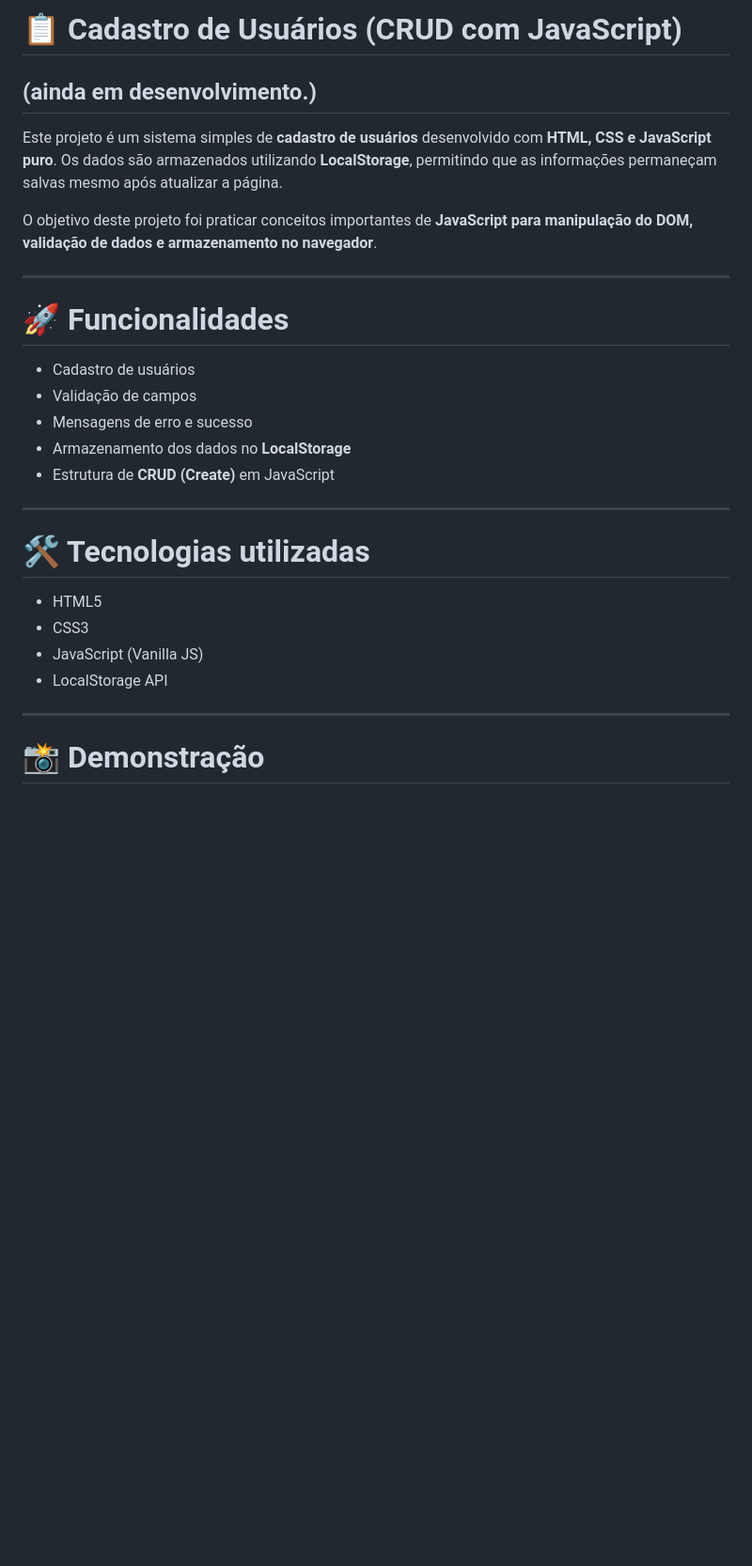
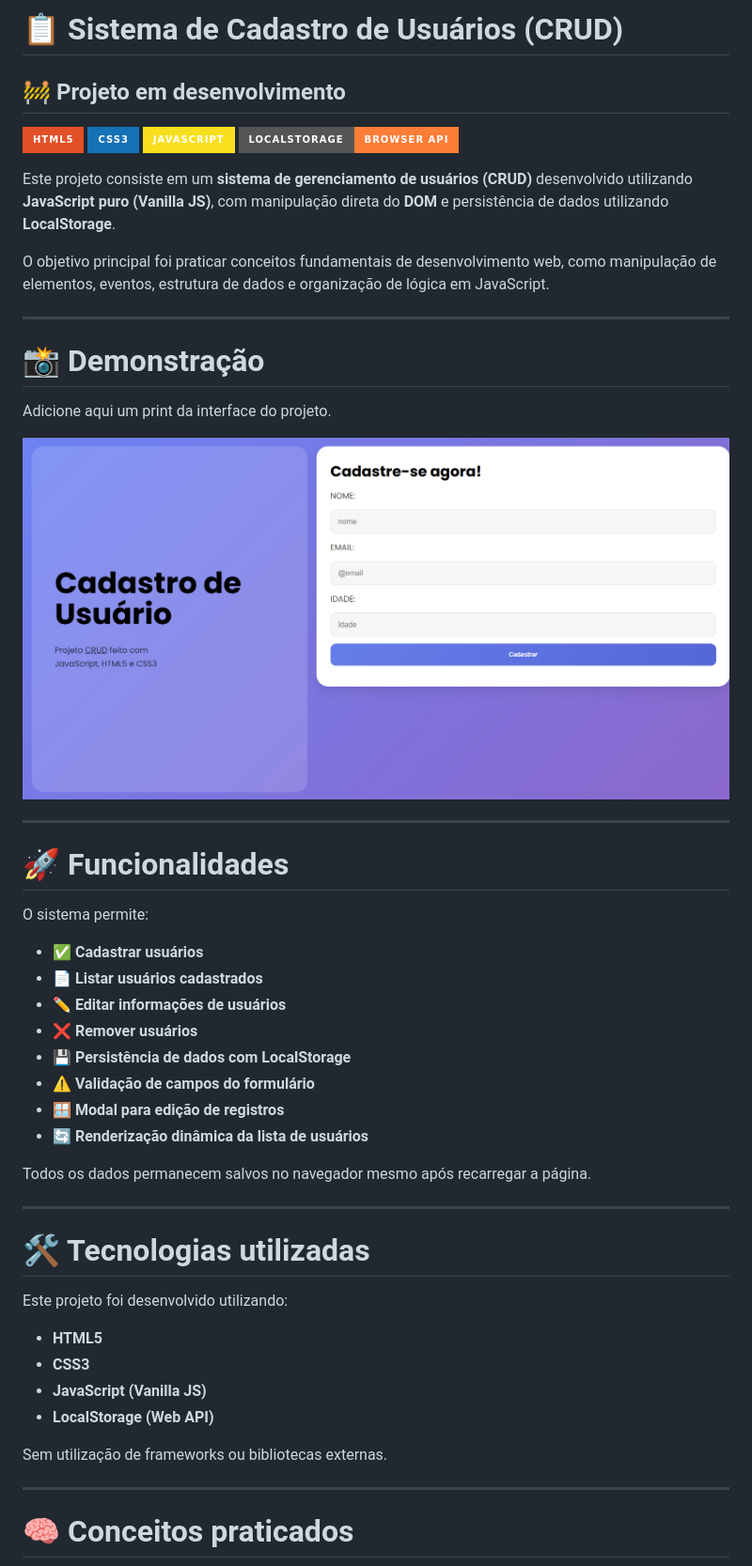
Before and after one commit to Caze2704/CRUD-no-JavaScript, a Markdown page: README.md, the part around the change printed below. Shown: that part at 94% size. Drawn GitHub-style; pictures changed too: images/image.png; badges without logos; blank space fills up the shorter version.

```diff
--- a/README.md
+++ b/README.md
@@ -1,31 +1,55 @@
-# 📋 Cadastro de Usuários (CRUD com JavaScript)
-## (ainda em desenvolvimento.)
+# 📋 Sistema de Cadastro de Usuários (CRUD)
 
-Este projeto é um sistema simples de **cadastro de usuários** desenvolvido com **HTML, CSS e JavaScript puro**.
-Os dados são armazenados utilizando **LocalStorage**, permitindo que as informações permaneçam salvas mesmo após atualizar a página.
+## 🚧 Projeto em desenvolvimento
 
-O objetivo deste projeto foi praticar conceitos importantes de **JavaScript para manipulação do DOM, validação de dados e armazenamento no navegador**.
+![HTML](https://img.shields.io/badge/HTML5-E34F26?style=for-the-badge&logo=html5&logoColor=white)
+![CSS](https://img.shields.io/badge/CSS3-1572B6?style=for-the-badge&logo=css3&logoColor=white)
+![JavaScript](https://img.shields.io/badge/JavaScript-F7DF1E?style=for-the-badge&logo=javascript&logoColor=black)
+![LocalStorage](https://img.shields.io/badge/LocalStorage-Browser%20API-orange?style=for-the-badge)
+
+Este projeto consiste em um **sistema de gerenciamento de usuários (CRUD)** desenvolvido utilizando **JavaScript puro (Vanilla JS)**, com manipulação direta do **DOM** e persistência de dados utilizando **LocalStorage**.
+
+O objetivo principal foi praticar conceitos fundamentais de desenvolvimento web, como manipulação de elementos, eventos, estrutura de dados e organização de lógica em JavaScript.
+
+---
+
+# 📸 Demonstração
+
+Adicione aqui um print da interface do projeto.
+
+![Preview do projeto](./images/image.png)
 
 ---
 
 # 🚀 Funcionalidades
 
-* Cadastro de usuários
-* Validação de campos
-* Mensagens de erro e sucesso
-* Armazenamento dos dados no **LocalStorage**
-* Estrutura de **CRUD (Create)** em JavaScript
+O sistema permite:
+
+- ✅ **Cadastrar usuários**
+- 📄 **Listar usuários cadastrados**
+- ✏️ **Editar informações de usuários**
+- ❌ **Remover usuários**
+- 💾 **Persistência de dados com LocalStorage**
+- ⚠️ **Validação de campos do formulário**
+- 🪟 **Modal para edição de registros**
+- 🔄 **Renderização dinâmica da lista de usuários**
+
+Todos os dados permanecem salvos no navegador mesmo após recarregar a página.
 
 ---
 
 # 🛠️ Tecnologias utilizadas
 
-* HTML5
-* CSS3
-* JavaScript (Vanilla JS)
-* LocalStorage API
+Este projeto foi desenvolvido utilizando:
+
+- **HTML5**
+- **CSS3**
+- **JavaScript (Vanilla JS)**
+- **LocalStorage (Web API)**
+
+Sem utilização de frameworks ou bibliotecas externas.
 
 ---
 
-# 📸 Demonstração
+# 🧠 Conceitos praticados
 
```
Also changed, not shown: other parts of README.md (+46 -15 lines), 4 other files.
